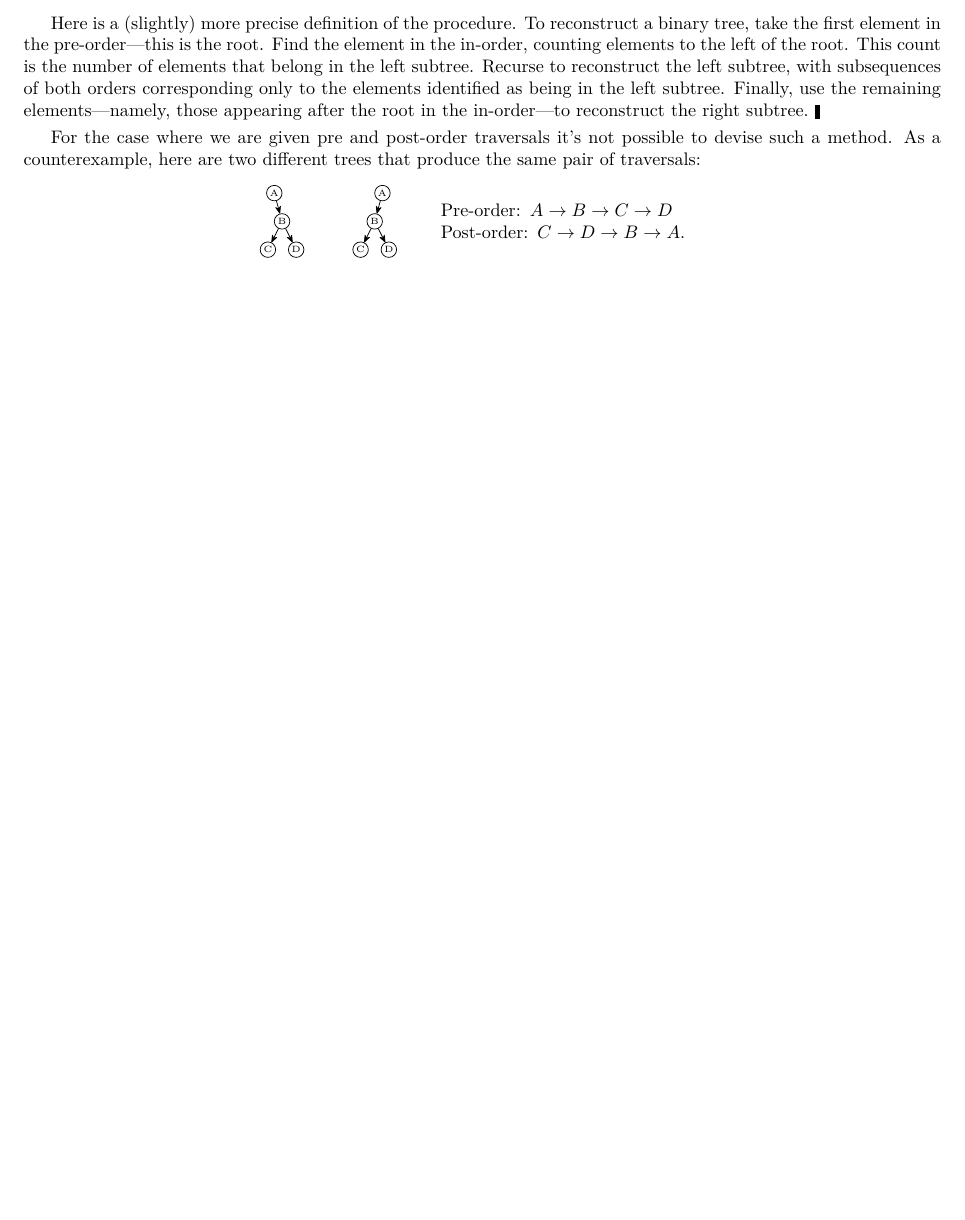
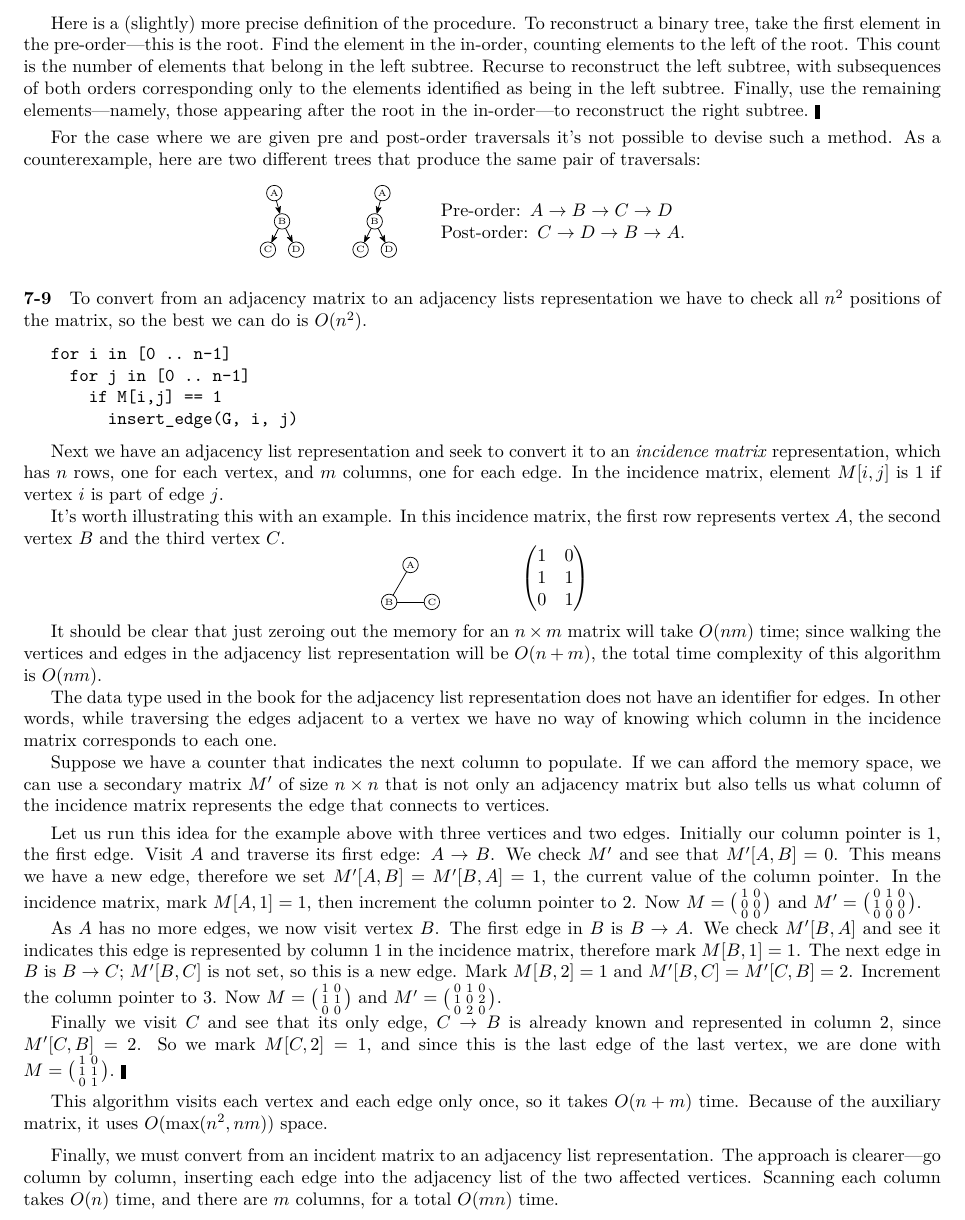
Before and after one commit to mdsn/skiena, a LaTeX thesis (tex/skiena.tex): part of page 30 of 30, cut so that both start at the same text, the shorter picture padded with empty space. Compiled offline with LuaLaTeX.

Commit message:
Write down 7-9

```diff
--- a/tex/skiena.tex
+++ b/tex/skiena.tex
@@ -44,6 +44,7 @@ bottom=0.75in % 3/4 inch
 \usetikzlibrary{arrows.meta}
 \usegdlibrary{trees,layered}
 \usegdlibrary{force}
+\usegdlibrary{circular}
 
 \usepackage{listings}
 \lstset{
@@ -1484,9 +1485,57 @@ For the case where we are given pre and post-order traversals it's not possible
 }
 \end{center}
 
-
-
-
+\paragraph{7-9} To convert from an adjacency matrix to an adjacency lists representation we have to check all $n^2$ positions of the matrix, so the best we can do is $O(n^2)$.
+\begin{lstlisting}
+for i in [0 .. n-1]
+  for j in [0 .. n-1]
+    if M[i,j] == 1
+      insert_edge(G, i, j)
+\end{lstlisting}
+
+Next we have an adjacency list representation and seek to convert it to an \emph{incidence matrix} representation, which has $n$ rows, one for each vertex, and $m$ columns, one for each edge. In the incidence matrix, element $M[i,j]$ is 1 if vertex $i$ is part of edge $j$.
+
+It's worth illustrating this with an example. In this incidence matrix, the first row represents vertex $A$, the second vertex $B$ and the third vertex $C$.
+\[ % from https://tex.stackexchange.com/a/580983
+  \begin{alignedat}{2}
+  & \raisebox{-0.5\height}{
+    \tikz[] {
+     \graph[simple necklace layout,
+            nodes={circle,draw,font=\tiny,inner sep=0pt, minimum size=3mm}]
+     { A -- B -- C }
+    }
+  }
+  & \hspace{4em}
+  & \begin{pmatrix}
+      1 & 0 \\
+      1 & 1 \\
+      0 & 1
+     \end{pmatrix}
+  \end{alignedat}
+\]
+
+It should be clear that just zeroing out the memory for an $n\times m$ matrix will take $O(nm)$ time; since walking the vertices and edges in the adjacency list representation will be $O(n+m)$, the total time complexity of this algorithm is $O(nm)$.
+
+The data type used in the book for the adjacency list representation does not have an identifier for edges. In other words, while traversing the edges adjacent to a vertex we have no way of knowing which column in the incidence matrix corresponds to each one.
+
+Suppose we have a counter that indicates the next column to populate. If we can afford the memory space, we can use a secondary matrix $M'$ of size $n\times n$ that is not only an adjacency matrix but also tells us what column of the incidence matrix represents the edge that connects to vertices.
+
+\smallskip
+
+% TODO add tiny matrices inline
+Let us run this idea for the example above with three vertices and two edges. Initially our column pointer is 1, the first edge. Visit $A$ and traverse its first edge: $A\to B$. We check $M'$ and see that $M'[A,B] = 0$. This means we have a new edge, therefore we set $M'[A,B] = M'[B,A] = 1$, the current value of the column pointer. In the incidence matrix, mark $M[A,1] = 1$, then increment the column pointer to 2. Now $M = \big(\begin{smallmatrix}1&0\\0&0\\0&0\end{smallmatrix}\big)$ and $M' = \big(\begin{smallmatrix}0&1&0\\1&0&0\\0&0&0\end{smallmatrix}\big)$.
+
+As $A$ has no more edges, we now visit vertex $B$. The first edge in $B$ is $B\to A$. We check $M'[B,A]$ and see it indicates this edge is represented by column 1 in the incidence matrix, therefore mark $M[B,1] = 1$. The next edge in $B$ is $B\to C$; $M'[B,C]$ is not set, so this is a new edge. Mark $M[B,2] = 1$ and $M'[B,C] = M'[C,B] = 2$. Increment the column pointer to 3. Now $M = \big(\begin{smallmatrix}1&0\\1&1\\0&0\end{smallmatrix}\big)$ and $M' = \big(\begin{smallmatrix}0&1&0\\1&0&2\\0&2&0\end{smallmatrix}\big)$.
+
+Finally we visit $C$ and see that its only edge, $C\to B$ is already known and represented in column 2, since $M'[C,B] = 2$. So we mark $M[C,2] = 1$, and since this is the last edge of the last vertex, we are done with $M = \big(\begin{smallmatrix}1&0\\1&1\\0&1\end{smallmatrix}\big)$.\ \okthen
+
+\smallskip
+
+This algorithm visits each vertex and each edge only once, so it takes $O(n+m)$ time. Because of the auxiliary matrix, it uses $O(\max(n^2, nm))$ space.
+
+\medskip
+
+Finally, we must convert from an incident matrix to an adjacency list representation. The approach is clearer---go column by column, inserting each edge into the adjacency list of the two affected vertices. Scanning each column takes $O(n)$ time, and there are $m$ columns, for a total $O(mn)$ time.
 
 
 
```
Also changed, not shown: tex/skiena.pdf.
